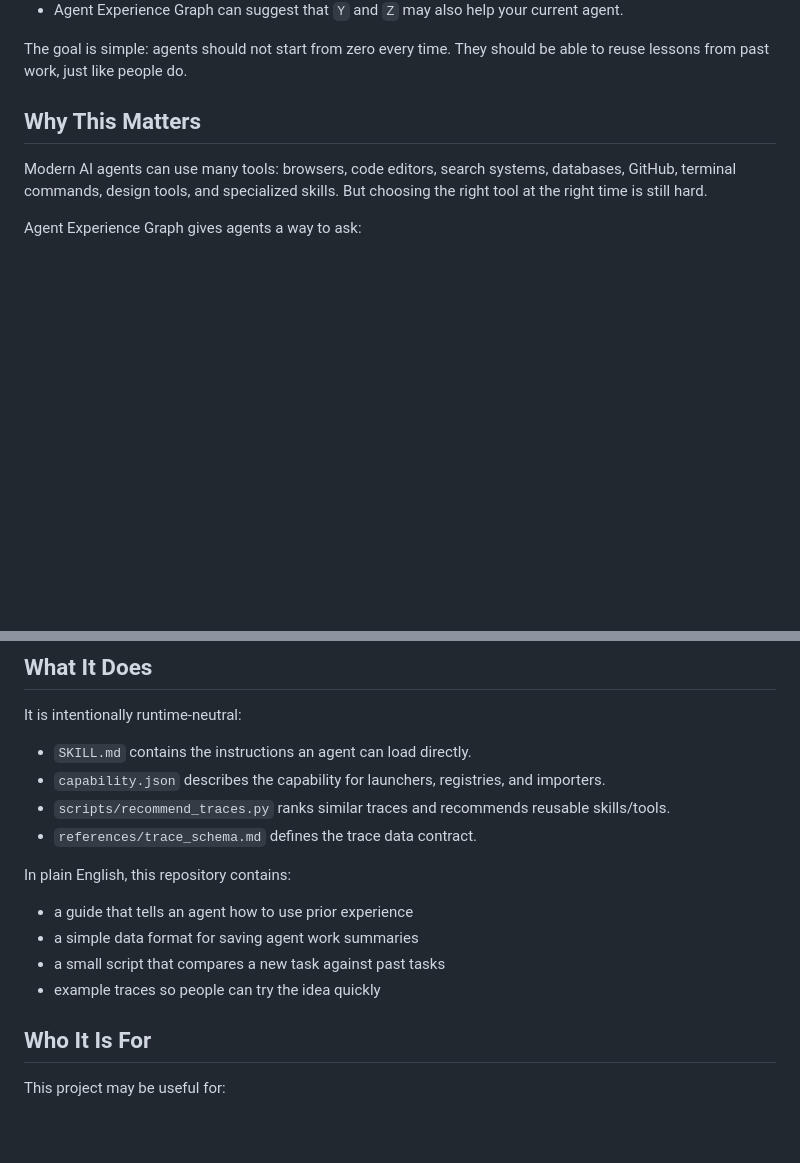
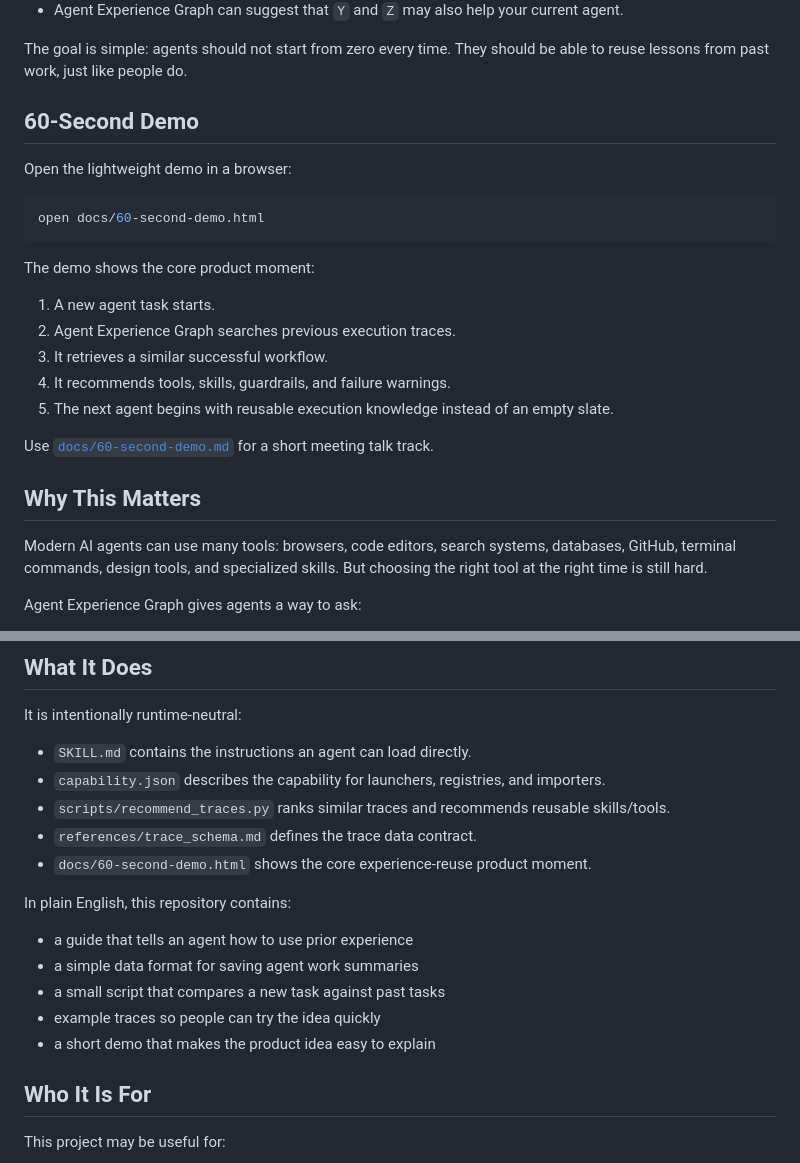
Before and after one commit to yao23/agent-experience-graph, a Markdown page: README.md, 2 parts joined by grey strips. Drawn GitHub-style; blank space fills up the shorter version.

Commit message:
Document 60-second demo

````diff
--- a/README.md
+++ b/README.md
@@ -12,6 +12,24 @@ For example:
 - Agent Experience Graph can suggest that `Y` and `Z` may also help your current agent.
 
 The goal is simple: agents should not start from zero every time. They should be able to reuse lessons from past work, just like people do.
+
+## 60-Second Demo
+
+Open the lightweight demo in a browser:
+
+```bash
+open docs/60-second-demo.html
+```
+
+The demo shows the core product moment:
+
+1. A new agent task starts.
+2. Agent Experience Graph searches previous execution traces.
+3. It retrieves a similar successful workflow.
+4. It recommends tools, skills, guardrails, and failure warnings.
+5. The next agent begins with reusable execution knowledge instead of an empty slate.
+
+Use [`docs/60-second-demo.md`](docs/60-second-demo.md) for a short meeting talk track.
 
 ## Why This Matters
 
@@ -51,6 +69,7 @@ It is intentionally runtime-neutral:
 - `capability.json` describes the capability for launchers, registries, and importers.
 - `scripts/recommend_traces.py` ranks similar traces and recommends reusable skills/tools.
 - `references/trace_schema.md` defines the trace data contract.
+- `docs/60-second-demo.html` shows the core experience-reuse product moment.
 
 In plain English, this repository contains:
 
@@ -58,6 +77,7 @@ In plain English, this repository contains:
 - a simple data format for saving agent work summaries
 - a small script that compares a new task against past tasks
 - example traces so people can try the idea quickly
+- a short demo that makes the product idea easy to explain
 
 ## Who It Is For
 
````
Also changed, not shown: other parts of README.md (+1 -1 lines).
